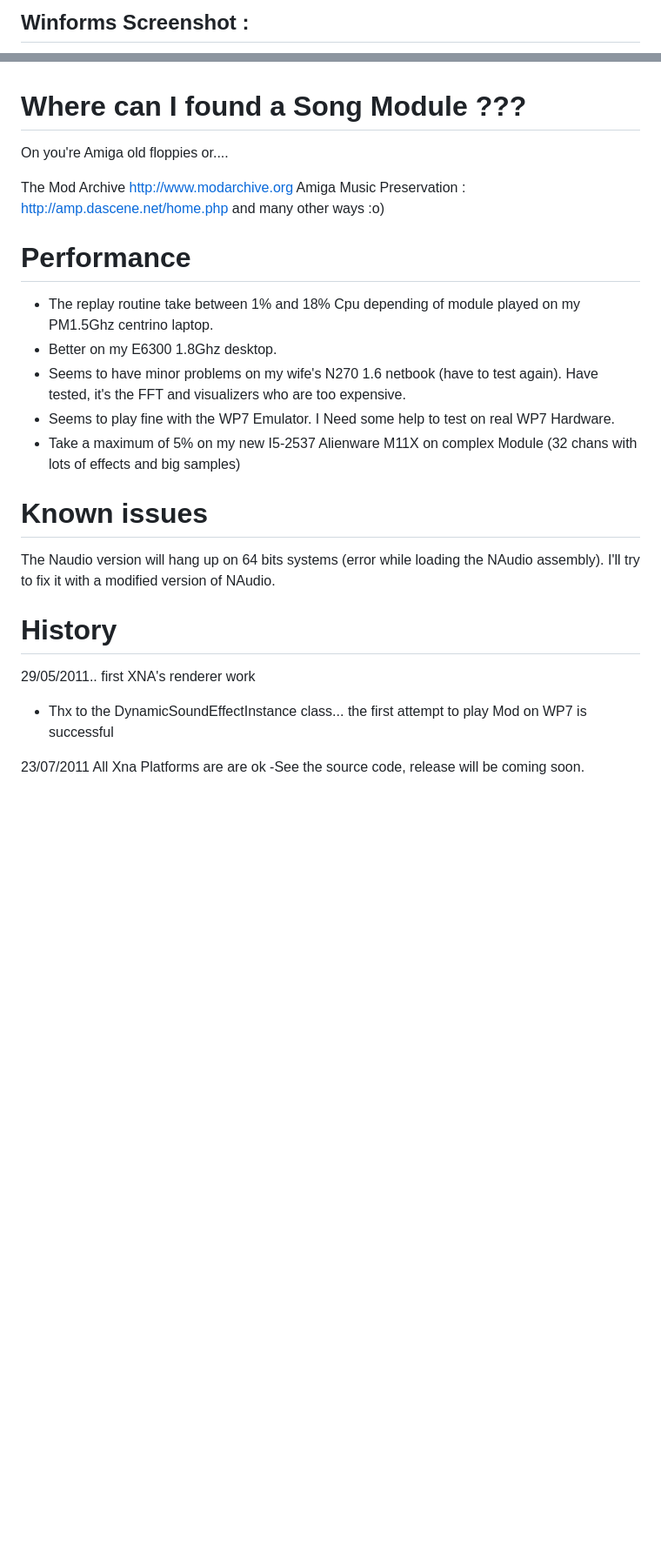
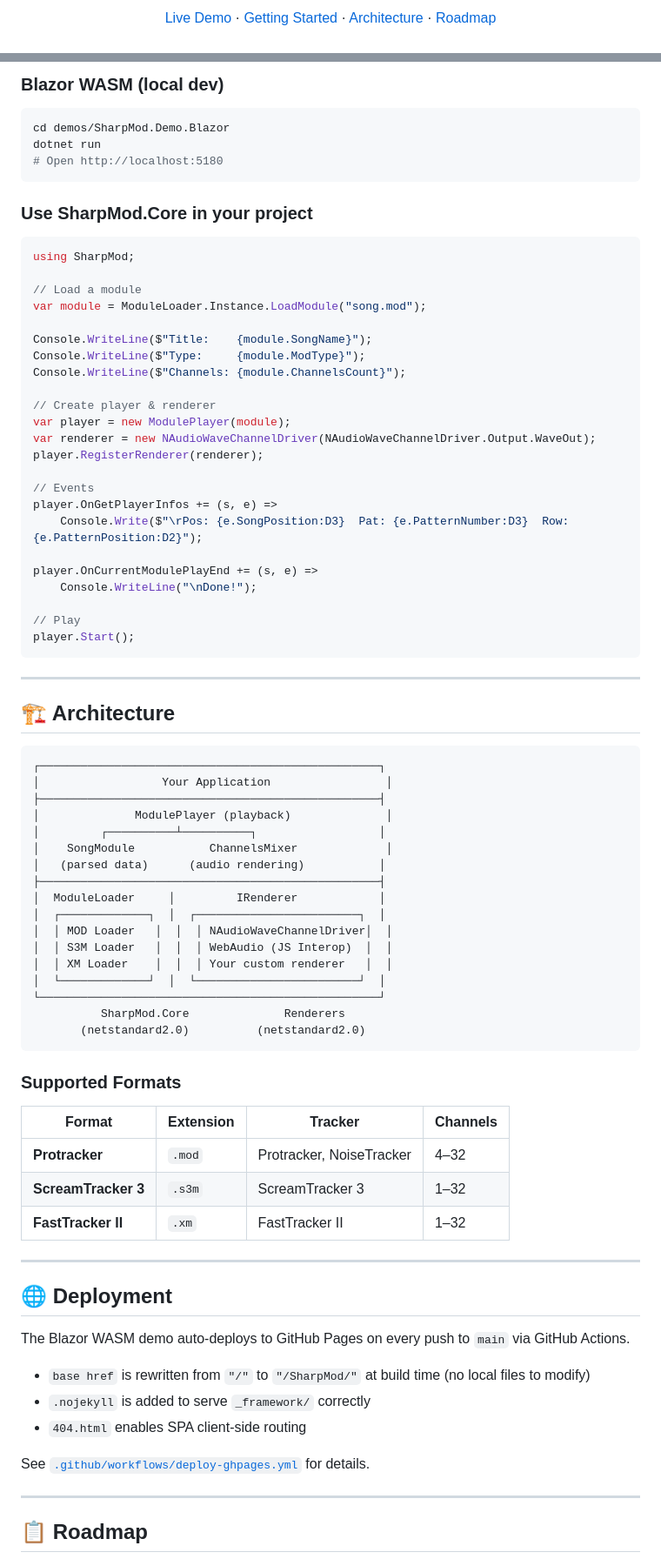
Before and after one commit to Mdwf-droid/SharpMod, a Markdown page: README.md, 2 parts joined by grey strips. Shown at 87% size. GitHub-like rendering; blank space fills up the shorter version.

Commit message:
Revise README.md with updated project information
Updated project description, features, and structure in README.md. Added badges and demo links.

````diff
--- a/README.md
+++ b/README.md
@@ -11,3 +13,3 @@ Not Avaiable... Silverlight Version will not be maintained.
 
-## Winforms Screenshot :
+[Live Demo](https://mdwf-droid.github.io/SharpMod/) · [Getting Started](#getting-started) · [Architecture](#architecture) · [Roadmap](#roadmap)
 
@@ -39,32 +87,84 @@ player.RegisterRenderer(drv);
+### Blazor WASM (local dev)
+
+```bash
+cd demos/SharpMod.Demo.Blazor
+dotnet run
+# Open http://localhost:5180
+```
+
+### Use SharpMod.Core in your project
+
+```csharp
+using SharpMod;
+
+// Load a module
+var module = ModuleLoader.Instance.LoadModule("song.mod");
+
+Console.WriteLine($"Title:    {module.SongName}");
+Console.WriteLine($"Type:     {module.ModType}");
+Console.WriteLine($"Channels: {module.ChannelsCount}");
+
+// Create player & renderer
+var player = new ModulePlayer(module);
+var renderer = new NAudioWaveChannelDriver(NAudioWaveChannelDriver.Output.WaveOut);
+player.RegisterRenderer(renderer);
+
+// Events
+player.OnGetPlayerInfos += (s, e) =>
+    Console.Write($"\rPos: {e.SongPosition:D3}  Pat: {e.PatternNumber:D3}  Row: {e.PatternPosition:D2}");
+
+player.OnCurrentModulePlayEnd += (s, e) =>
+    Console.WriteLine("\nDone!");
+
+// Play
 player.Start();
+```
 
+---
 
+## 🏗️ Architecture
 
-# Where can I found a Song Module ???
+```
+┌──────────────────────────────────────────────────┐
+│                  Your Application                 │
+├──────────────────────────────────────────────────┤
+│              ModulePlayer (playback)              │
+│         ┌──────────┴──────────┐                  │
+│    SongModule           ChannelsMixer             │
+│   (parsed data)      (audio rendering)           │
+├──────────────────────────────────────────────────┤
+│  ModuleLoader     │         IRenderer            │
+│  ┌─────────────┐  │  ┌────────────────────────┐  │
+│  │ MOD Loader   │  │  │ NAudioWaveChannelDriver│  │
+│  │ S3M Loader   │  │  │ WebAudio (JS Interop)  │  │
+│  │ XM Loader    │  │  │ Your custom renderer   │  │
+│  └─────────────┘  │  └────────────────────────┘  │
+└──────────────────────────────────────────────────┘
+          SharpMod.Core              Renderers
+       (netstandard2.0)          (netstandard2.0)
+```
 
-On you're Amiga old floppies or....
+### Supported Formats
 
-The Mod Archive http://www.modarchive.org
-Amiga Music Preservation : http://amp.dascene.net/home.php
-and many other ways :o)
+| Format | Extension | Tracker | Channels |
+|--------|-----------|---------|----------|
+| **Protracker** | `.mod` | Protracker, NoiseTracker | 4–32 |
+| **ScreamTracker 3** | `.s3m` | ScreamTracker 3 | 1–32 |
+| **FastTracker II** | `.xm` | FastTracker II | 1–32 |
 
-# Performance
+---
 
- - The replay routine take between 1% and 18% Cpu depending of module played on my PM1.5Ghz centrino laptop.
- - Better on my E6300 1.8Ghz desktop.
- - Seems to have minor problems on my wife's N270 1.6 netbook (have to test again). Have tested, it's the FFT and visualizers who are too expensive.
- - Seems to play fine with the WP7 Emulator. I Need some help to test on real WP7 Hardware.
- - Take a maximum of 5% on my new I5-2537 Alienware M11X on complex Module (32 chans with lots of effects and big samples)
+## 🌐 Deployment
 
-# Known issues
+The Blazor WASM demo auto-deploys to GitHub Pages on every push to `main` via GitHub Actions.
 
-The Naudio version will hang up on 64 bits systems (error while loading the NAudio assembly). I'll try to fix it with a modified version of NAudio.
+- `base href` is rewritten from `"/"` to `"/SharpMod/"` at build time (no local files to modify)
+- `.nojekyll` is added to serve `_framework/` correctly
+- `404.html` enables SPA client-side routing
 
-# History
+See [`.github/workflows/deploy-ghpages.yml`](.github/workflows/deploy-ghpages.yml) for details.
 
-29/05/2011.. first XNA's renderer work
-- Thx to the DynamicSoundEffectInstance class... the first attempt to play Mod on WP7 is successful
+---
 
-23/07/2011 All Xna Platforms are are ok
--See the source code, release will be coming soon.
+## 📋 Roadmap
 
````
Also changed, not shown: other parts of README.md (+102 -40 lines).
